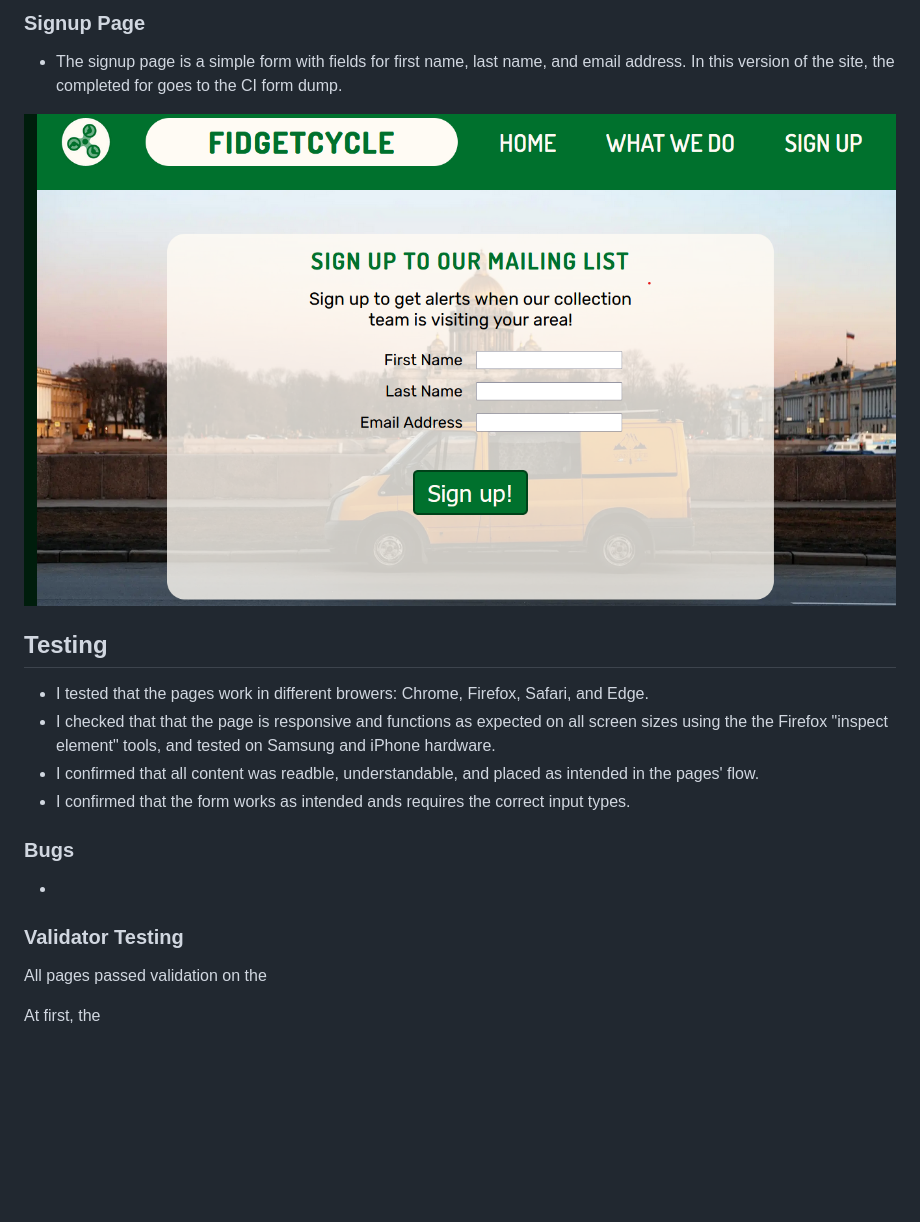
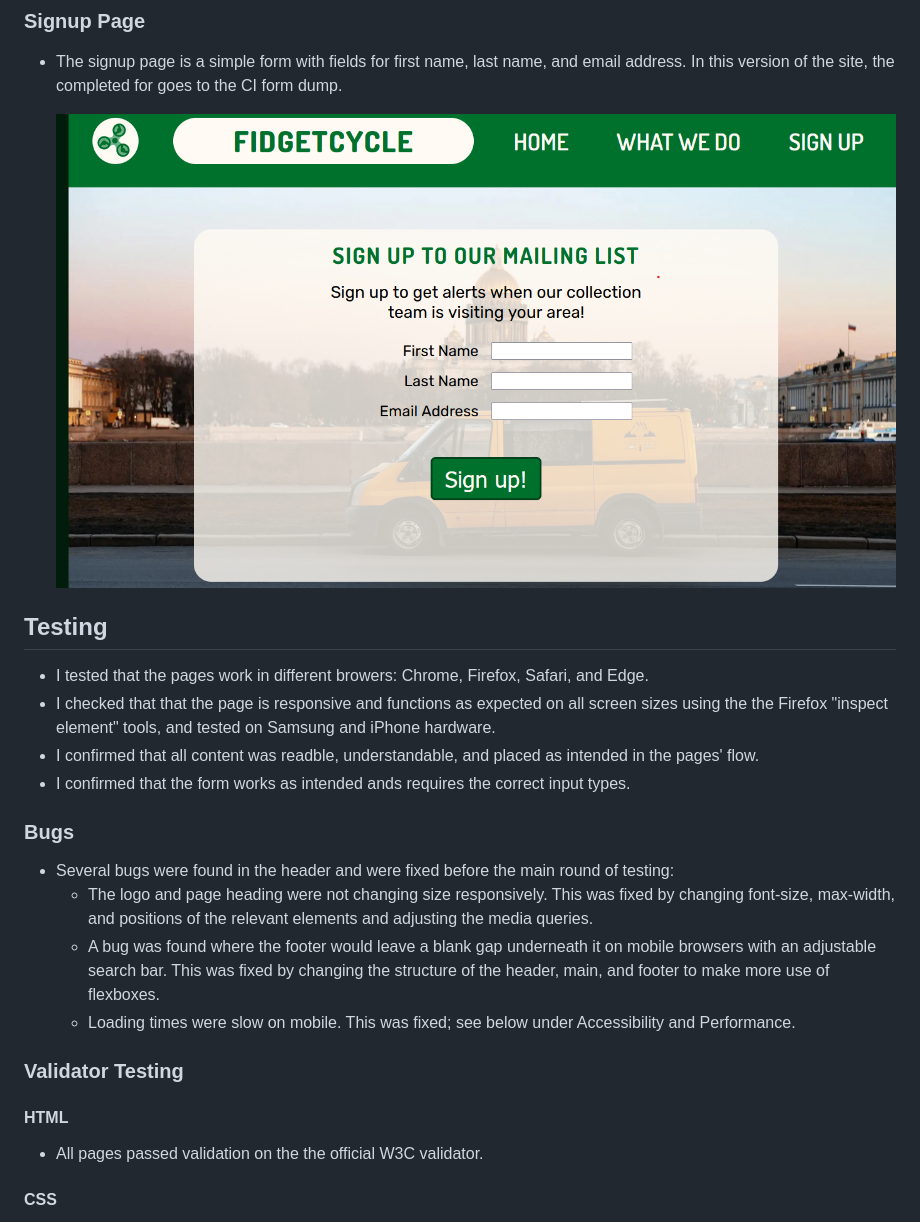
Before and after one commit to tenthweb/fidgetcycle, a Markdown page: README.md, the part around one of its changes. Drawn GitHub-style; blank space fills up the shorter version.

```diff
--- a/README.md
+++ b/README.md
@@ -51,21 +51,26 @@ Users will be able to find information about the purpose of the business and the
 * The signup page is a simple form with fields for first name, last name, and email address. In this version of the site, the completed for goes to the CI form dump.
 
 
-![](images/signup-screenshot.png)
+    ![](images/signup-screenshot.png)
 
 ## Testing
- * I tested that the pages work in different browers: Chrome, Firefox, Safari, and Edge.
- * I checked that that the page is responsive and functions as expected on all screen sizes using the the Firefox "inspect element" tools, and tested on Samsung and iPhone hardware.
- * I confirmed that all content was readble, understandable, and placed as intended in the pages' flow.
+* I tested that the pages work in different browers: Chrome, Firefox, Safari, and Edge.
+* I checked that that the page is responsive and functions as expected on all screen sizes using the the Firefox "inspect element" tools, and tested on Samsung and iPhone hardware.
+* I confirmed that all content was readble, understandable, and placed as intended in the pages' flow.
 * I confirmed that the form works as intended ands requires the correct input types.
 
 ### Bugs
-*
+* Several bugs were found in the header and were fixed before the main round of testing:
+    * The logo and page heading were not changing size responsively. This was fixed by changing font-size, max-width, and positions of the relevant elements and adjusting the media queries.
+    * A bug was found where the footer would leave a blank gap underneath it on mobile browsers with an adjustable search bar. This was fixed by changing the structure of the header, main, and footer to make more use of flexboxes.
+    * Loading times were slow on mobile. This was fixed; see below under Accessibility and Performance.
+
 
 
 ### Validator Testing
 
-All pages passed validation on the
+#### HTML
+* All pages passed validation on the the official W3C validator.
 
-At first, the
+#### CSS
 
```
Also changed, not shown: other parts of README.md (+40 -9 lines), images/desktop-performance.png (added), images/github-pages.png (added), images/performance-mobile-after.png (added), 1 other file.
